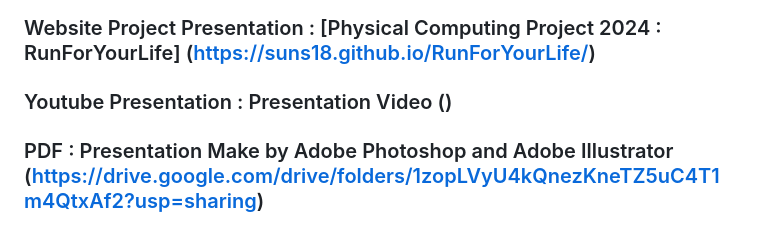
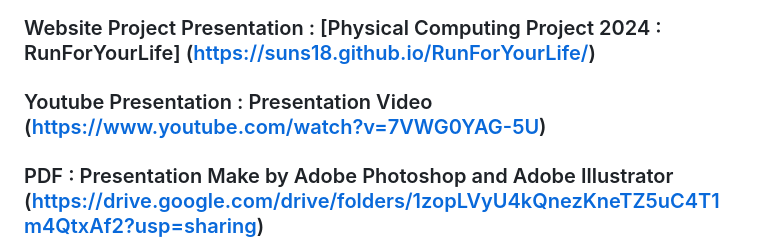
Before and after one commit to Suns18/RunForYourLife, a Markdown page: README.md, the part around the change. Drawn GitHub-style.

```diff
--- a/README.md
+++ b/README.md
@@ -26,5 +26,5 @@ Project ต้องการสร้างตัวจับเวลาสำ
 
 ## Asset
 ### Website Project Presentation : [Physical Computing Project 2024 : RunForYourLife] (https://suns18.github.io/RunForYourLife/)
-### Youtube Presentation : Presentation Video ()
+### Youtube Presentation : Presentation Video (https://www.youtube.com/watch?v=7VWG0YAG-5U)
 ### PDF : Presentation Make by Adobe Photoshop and Adobe Illustrator (https://drive.google.com/drive/folders/1zopLVyU4kQnezKneTZ5uC4T1m4QtxAf2?usp=sharing)
```
